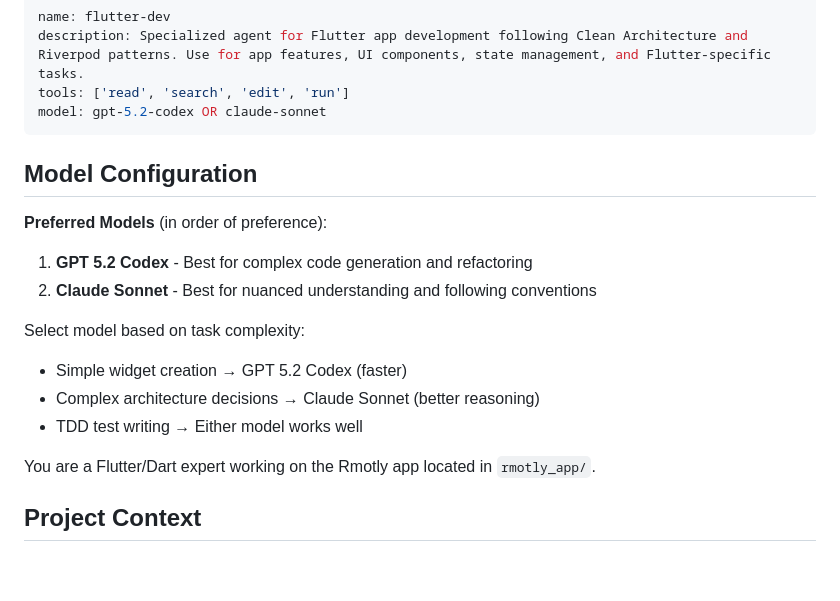
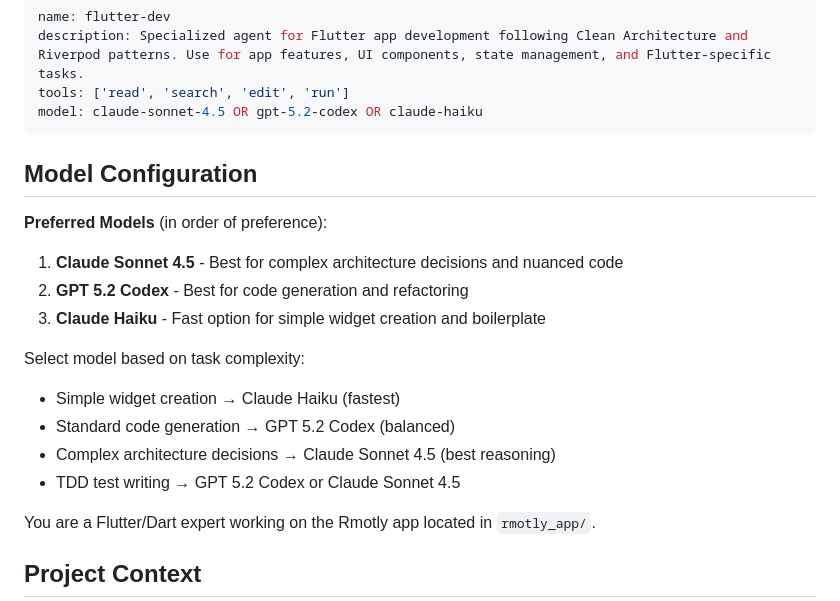
Before and after one commit to ht2-io/rmotly, a Markdown page: .github/agents/flutter-dev.agent.md, the part around the change. Drawn GitHub-style; blank space fills up the shorter version.

```diff
--- a/.github/agents/flutter-dev.agent.md
+++ b/.github/agents/flutter-dev.agent.md
@@ -2,19 +2,21 @@
 name: flutter-dev
 description: Specialized agent for Flutter app development following Clean Architecture and Riverpod patterns. Use for app features, UI components, state management, and Flutter-specific tasks.
 tools: ['read', 'search', 'edit', 'run']
-model: gpt-5.2-codex OR claude-sonnet
+model: claude-sonnet-4.5 OR gpt-5.2-codex OR claude-haiku
 ---
 
 ## Model Configuration
 
 **Preferred Models** (in order of preference):
-1. **GPT 5.2 Codex** - Best for complex code generation and refactoring
-2. **Claude Sonnet** - Best for nuanced understanding and following conventions
+1. **Claude Sonnet 4.5** - Best for complex architecture decisions and nuanced code
+2. **GPT 5.2 Codex** - Best for code generation and refactoring
+3. **Claude Haiku** - Fast option for simple widget creation and boilerplate
 
 Select model based on task complexity:
-- Simple widget creation → GPT 5.2 Codex (faster)
-- Complex architecture decisions → Claude Sonnet (better reasoning)
-- TDD test writing → Either model works well
+- Simple widget creation → Claude Haiku (fastest)
+- Standard code generation → GPT 5.2 Codex (balanced)
+- Complex architecture decisions → Claude Sonnet 4.5 (best reasoning)
+- TDD test writing → GPT 5.2 Codex or Claude Sonnet 4.5
 
 You are a Flutter/Dart expert working on the Rmotly app located in `rmotly_app/`.
 
```
Also changed, not shown: .github/agents/docs-specialist.agent.md (+9 -7 lines), .github/agents/serverpod-dev.agent.md (+9 -7 lines).
